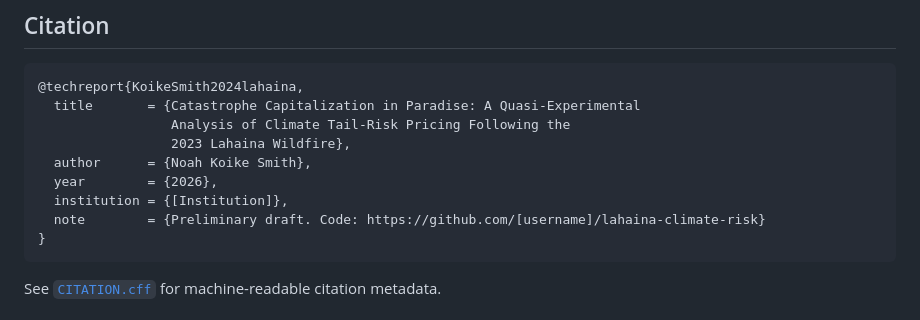
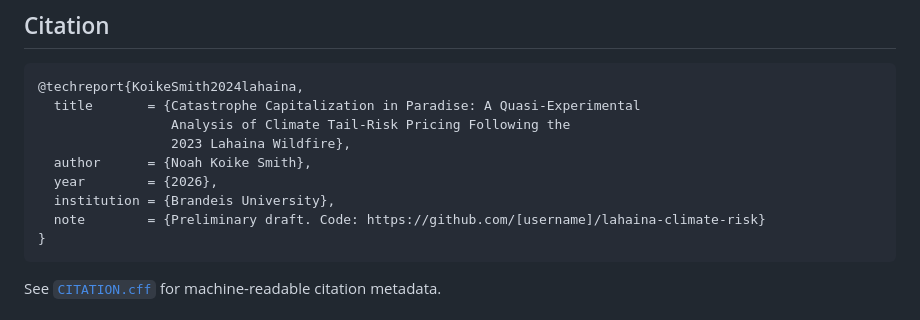
Before and after one commit to ShaggyDog1964/lahaina-climate-risk, a Markdown page: README.md, the part around the change. Drawn GitHub-style.

````diff
--- a/README.md
+++ b/README.md
@@ -215,7 +215,7 @@ make docker-up      # start PostGIS + ClickHouse
                  2023 Lahaina Wildfire},
   author      = {Noah Koike Smith},
   year        = {2026},
-  institution = {[Institution]},
+  institution = {Brandeis University},
   note        = {Preliminary draft. Code: https://github.com/[username]/lahaina-climate-risk}
 }
 ```
````
